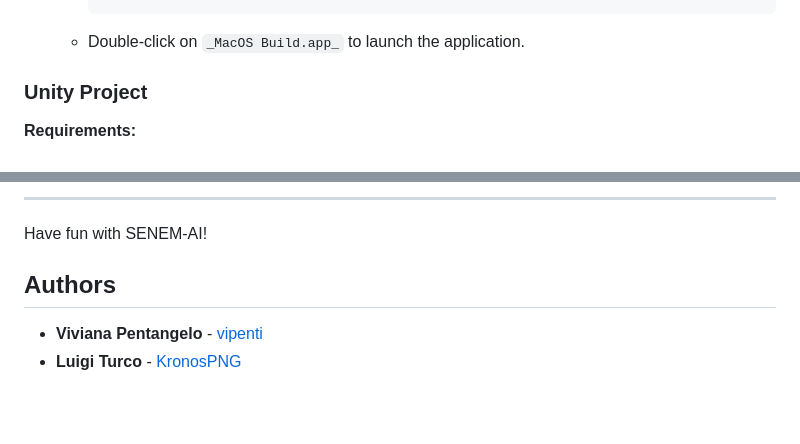
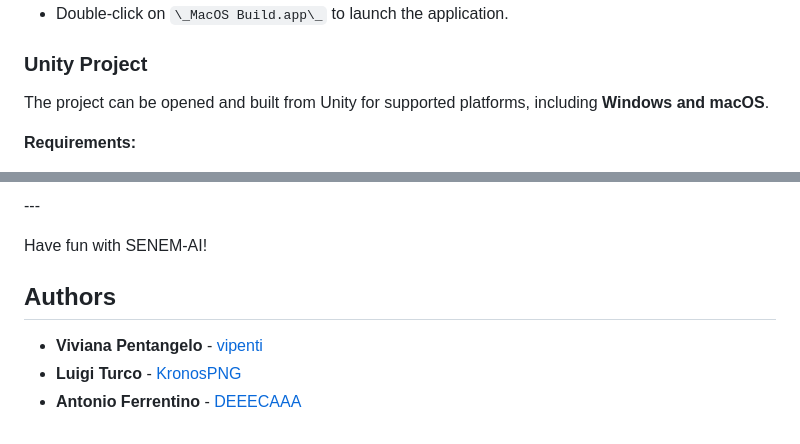
Before and after one commit to DEEECAAA/SENEM-AI, a Markdown page: README.md, 2 parts joined by grey strips. Drawn GitHub-style; blank space fills up the shorter version.

````diff
--- a/README.md
+++ b/README.md
@@ -65,7 +63,11 @@ You can either use a pre-built version of the application or access the entire p
      chmod -R +x "MacOS Build.app/Contents/MacOS"
      xattr -cr "MacOS Build.app"
      ```
-   - Double-click on `_MacOS Build.app_` to launch the application.
+
+   * Double-click on `\_MacOS Build.app\_` to launch the application.
 
 ### Unity Project
+
+The project can be opened and built from Unity for supported platforms, including **Windows and macOS**.
+
 **Requirements:**
@@ -82,6 +86,10 @@ You can either use a pre-built version of the application or access the entire p
 
----
+\---
+
 Have fun with SENEM-AI!
+
 ## Authors
+
 * **Viviana Pentangelo** - [vipenti](https://github.com/vipenti)
 * **Luigi Turco** - [KronosPNG](https://github.com/KronosPNG)
+* **Antonio Ferrentino** - [DEEECAAA](https://github.com/DEEECAAA)
````
Also changed, not shown: other parts of README.md (+53 -53 lines).
